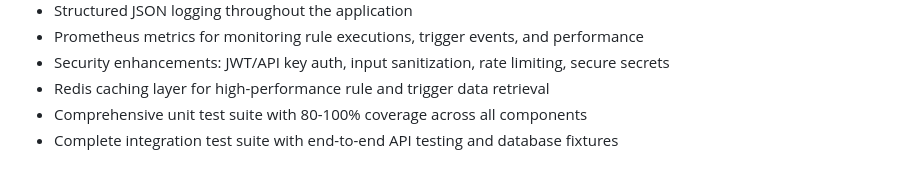
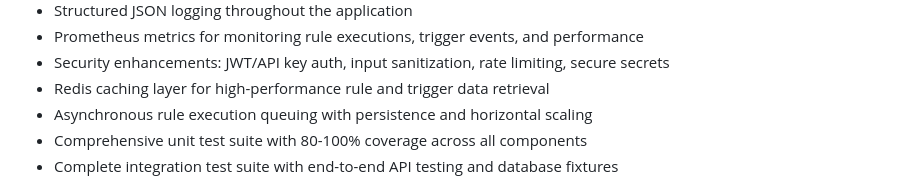
Before and after one commit to malyshevhen/rule-engine, a Markdown page: ROADMAP.md, the part around the change printed below. Rendered like a GitHub page.

```diff
--- a/ROADMAP.md
+++ b/ROADMAP.md
@@ -17,6 +17,7 @@ This roadmap outlines the step-by-step development plan for building a robust, s
 - Prometheus metrics for monitoring rule executions, trigger events, and performance
 - Security enhancements: JWT/API key auth, input sanitization, rate limiting, secure secrets
 - Redis caching layer for high-performance rule and trigger data retrieval
+- Asynchronous rule execution queuing with persistence and horizontal scaling
 - Comprehensive unit test suite with 80-100% coverage across all components
 - Complete integration test suite with end-to-end API testing and database fixtures
 
```
Also changed, not shown: other parts of ROADMAP.md (+1 -1 lines).
